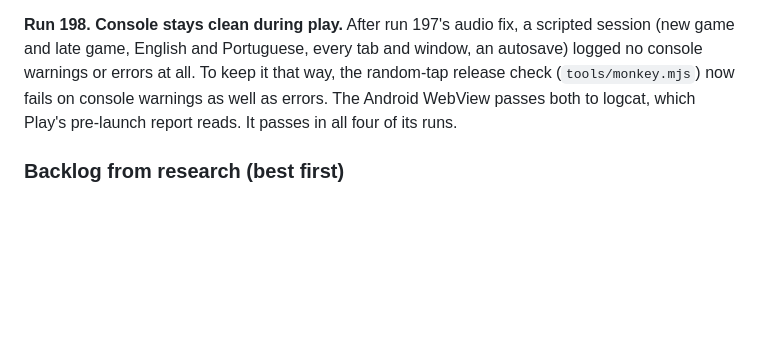
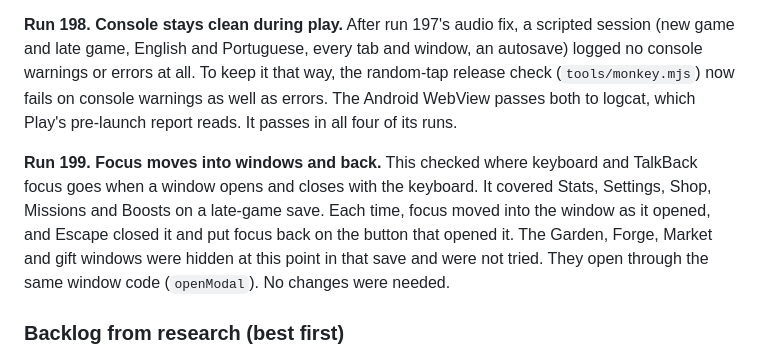
Before and after one commit to BringOutTheRainn/space-app, a Markdown page: docs/DESIGN.md, the part around the change. GitHub-like rendering; blank space fills up the shorter version.

Commit message:
Record the window focus check
Co-Authored-By: Claude Opus 5.5 (1M context) <noreply@anthropic.com>
Claude-Session: https://claude.ai/code/session_013vTUH9cKxpSRQwCsNGC7QD

```diff
--- a/docs/DESIGN.md
+++ b/docs/DESIGN.md
@@ -1349,6 +1349,8 @@ backup's 12,345 Stardust with no page errors; a random-tap session was clean.
 
 **Run 198. Console stays clean during play.** After run 197's audio fix, a scripted session (new game and late game, English and Portuguese, every tab and window, an autosave) logged no console warnings or errors at all. To keep it that way, the random-tap release check (`tools/monkey.mjs`) now fails on console warnings as well as errors. The Android WebView passes both to logcat, which Play's pre-launch report reads. It passes in all four of its runs.
 
+**Run 199. Focus moves into windows and back.** This checked where keyboard and TalkBack focus goes when a window opens and closes with the keyboard. It covered Stats, Settings, Shop, Missions and Boosts on a late-game save. Each time, focus moved into the window as it opened, and Escape closed it and put focus back on the button that opened it. The Garden, Forge, Market and gift windows were hidden at this point in that save and were not tried. They open through the same window code (`openModal`). No changes were needed.
+
 ### Backlog from research (best first)
 1. After launch: a layer past Stellar Echoes for players in their second month, when universes
    start lasting four days or more (run 88).
```
